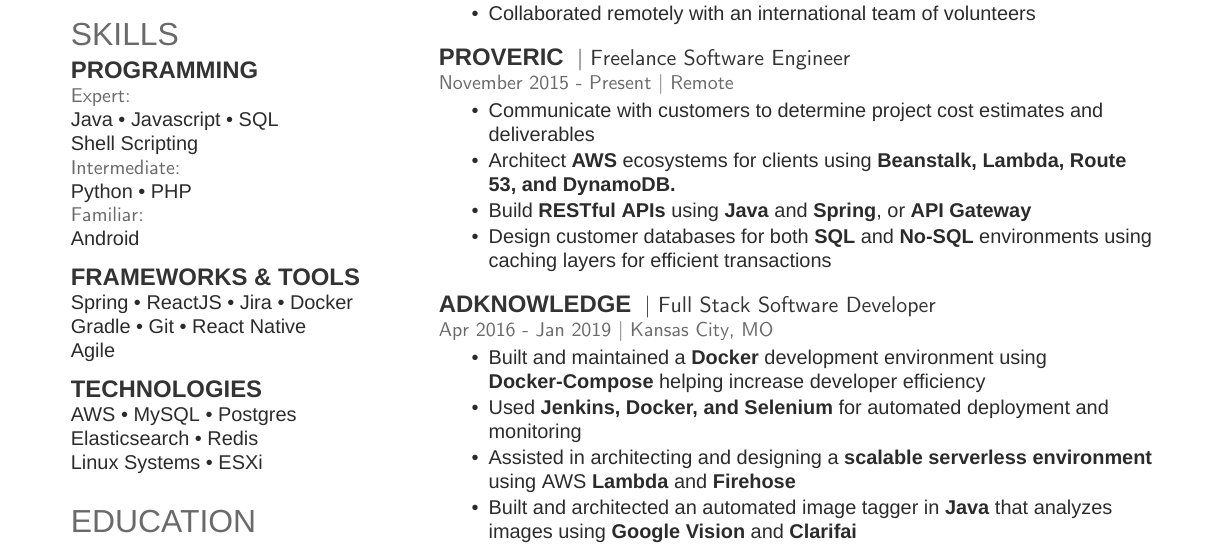
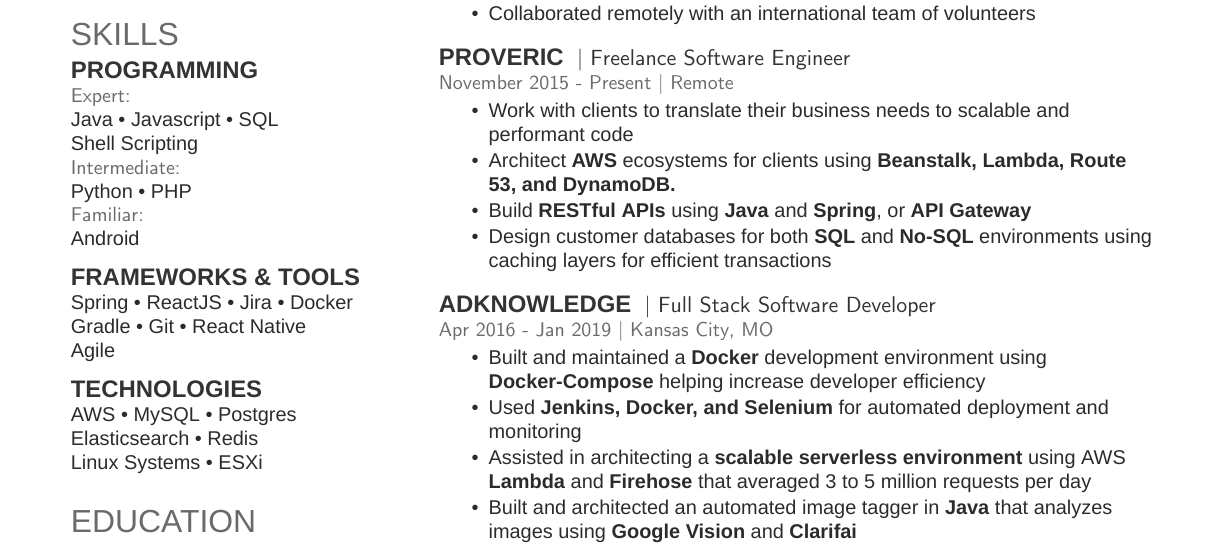
Before and after one commit to derekprovance/Resume, a LaTeX CV (resume.tex): part of the page, cut so that both start at the same text. Compiled offline with XeLaTeX; a missing font is replaced by an installed copy or a similar font.

Commit message:
Minor cleanups

```diff
--- a/resume.tex
+++ b/resume.tex
@@ -132,7 +132,7 @@
 \descript{| Freelance Software Engineer}
 \location{November 2015 - Present | Remote}
 \begin{tightemize}
-\item Communicate with customers to determine project cost estimates and deliverables
+\item Work with clients to translate their business needs to scalable and performant code
 \item Architect \textbf{AWS} ecosystems for clients using \textbf{Beanstalk, Lambda, Route 53, and DynamoDB.}
 \item Build \textbf{RESTful APIs} using \textbf{Java} and \textbf{Spring}, or \textbf{API Gateway}
 \item Design customer databases for both \textbf{SQL} and \textbf{No-SQL} environments using caching layers for efficient transactions
@@ -145,7 +145,7 @@
 \begin{tightemize}
 \item Built and maintained a \textbf{Docker} development environment using \textbf{Docker-Compose} helping increase developer efficiency
 \item Used \textbf{Jenkins, Docker, and Selenium} for automated deployment and monitoring
-\item Assisted in architecting and designing a \textbf{scalable serverless environment} using AWS \textbf{Lambda} and \textbf{Firehose}
+\item Assisted in architecting a \textbf{scalable serverless environment} using AWS \textbf{Lambda} and \textbf{Firehose} that averaged 3 to 5 million requests per day
 \item Built and architected an automated image tagger in \textbf{Java} that analyzes images using \textbf{Google Vision} and \textbf{Clarifai}
 \item Implemented a \textbf{Java} application that synced with Facebook Ads \textbf{RESTful API} and pulled large campaign datasets for advertisers
 \item Designed a data pipeline using \textbf{SQS} and architected a database structure for each application using \textbf{Postgresql} and \textbf{Redis}
```
Also changed, not shown: resume.cls (line endings or trailing spaces), resume.pdf.
